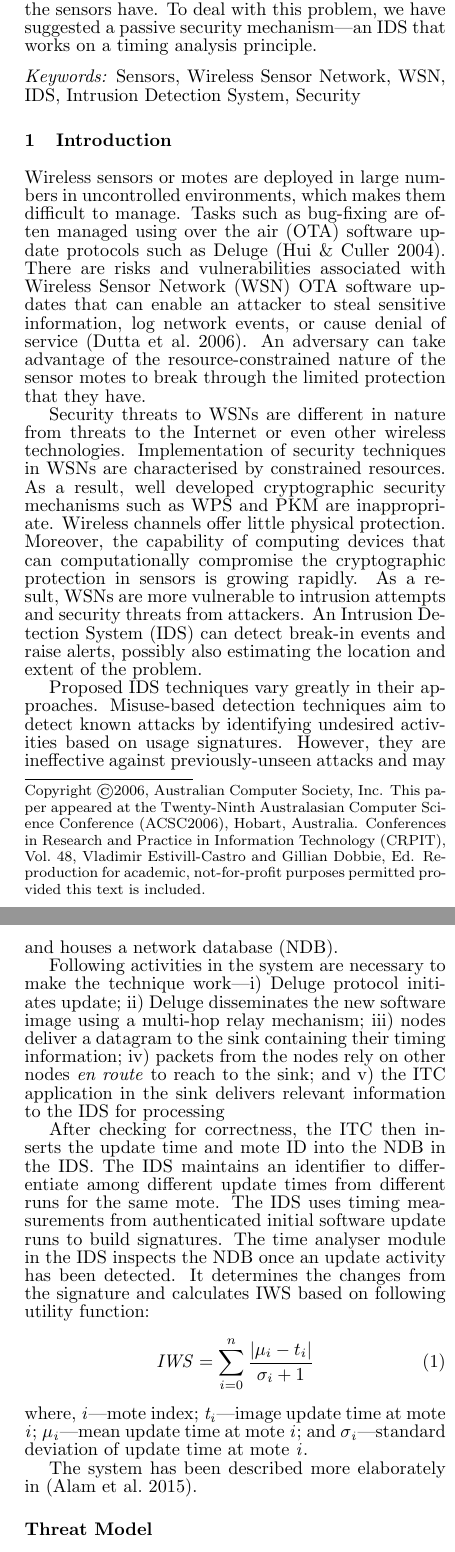
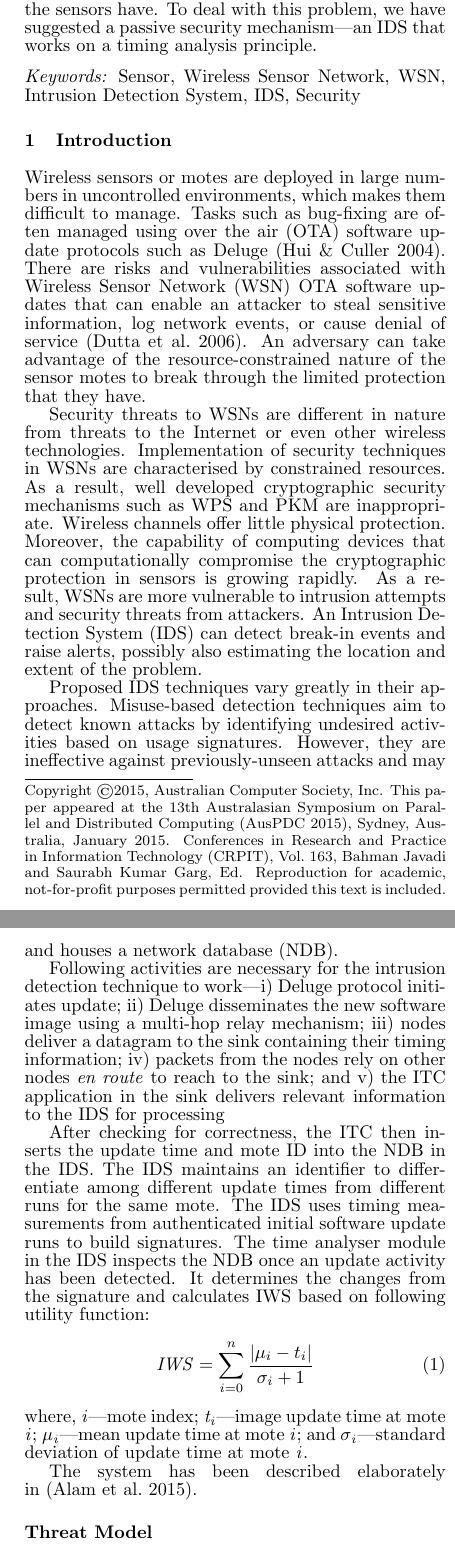
Before and after one commit to ashrafbd/AusPDC2015, a LaTeX document (camera_ready.tex): two parts of the columns of pages 1 and 2 of 4, joined at a grey line, cut so that both start at the same text. Compiled offline with pdfLaTeX.

Commit message:
Submitted version

```diff
--- a/camera_ready.tex
+++ b/camera_ready.tex
@@ -14,6 +14,7 @@
 \DeclareGraphicsExtensions{.jpg}
 \usepackage[cmex10]{amsmath}
 \usepackage[rgb]{xcolor}
+\usepackage{natbib}
 
 
 \newcommand*{\bd}[1]{\multicolumn{1}{|c|}{\bfseries #1}}
@@ -31,11 +32,12 @@
 
 \maketitle
 
-\newcommand\conferencenameandplace{Twenty-Ninth Australasian Computer Science Conference (ACSC2006), Hobart, Australia}
-\newcommand\volumenumber{48}
-\newcommand\conferenceyear{2006}
-\newcommand\editorname{Vladimir Estivill-Castro and Gillian Dobbie}
-\toappearstandard
+\newcommand\conferencenameandplace{13th Australasian Symposium on Parallel and Distributed Computing (AusPDC 2015), Sydney, Australia, January 2015}
+      \newcommand\volumenumber{163}
+      \newcommand\conferenceyear{2015}
+      \newcommand\editorname{Bahman Javadi and Saurabh Kumar Garg}
+      \toappearstandard
+
 
 \begin{abstract}
 While over the air (OTA) software updates makes certain WSN management tasks easy, they are vulnerable to intrusion attempts.
@@ -44,7 +46,7 @@ To deal with this problem, we have suggested a passive security mechanism---an I
 \end{abstract}
 \vspace{.1in}
 
-\noindent {\em Keywords:} Sensors, Wireless Sensor Network, WSN, IDS, Intrusion Detection System, Security
+\noindent {\em Keywords:} Sensor, Wireless Sensor Network, WSN, Intrusion Detection System, IDS, Security
 
 \section{Introduction}
 \label{sec:intro}
@@ -119,7 +121,7 @@ i) motes in radio network;
 ii) an IDS transport client (ITC) application in the sink; and
 iii) an IDS application that runs on an system with higher resources, coordinates with ITC, remains physically attached to the sink, and houses a network database (NDB).
 
-Following activities in the system are necessary to make the technique work---%
+Following activities are necessary for the intrusion detection technique to work---%
 i) Deluge protocol initiates update;
 ii) Deluge disseminates the new software image using a multi-hop relay mechanism;
 iii) nodes deliver a datagram to the sink containing their timing information;
@@ -141,7 +143,7 @@ $\mathit{t_i}$---image update time at mote $\mathit{i}$;
 $\mathit{\mu_i}$---mean update time at mote $\mathit{i}$;  and
 $\mathit{\sigma_i}$---standard deviation of update time at mote $\mathit{i}$.
 
-The system has been described more elaborately in~\cite{aalam15}.
+The system has been described elaborately in~\cite{aalam15}.
 
 \subsubsection*{Threat Model}
 %The threat model is directed towards injection of unauthorised program images to infect the entire WSN.
```
Also changed, not shown: camera_ready.tex (6 more changed lines).
